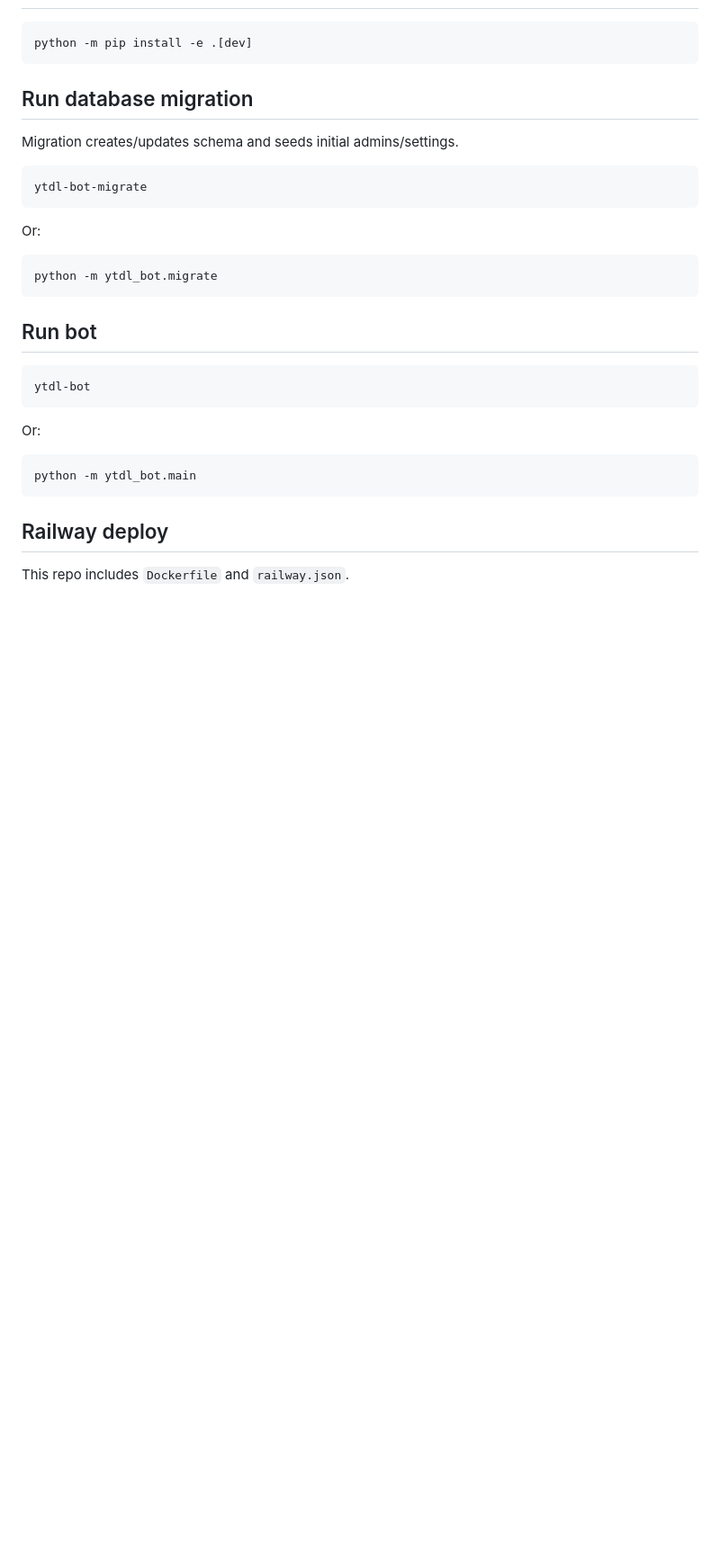
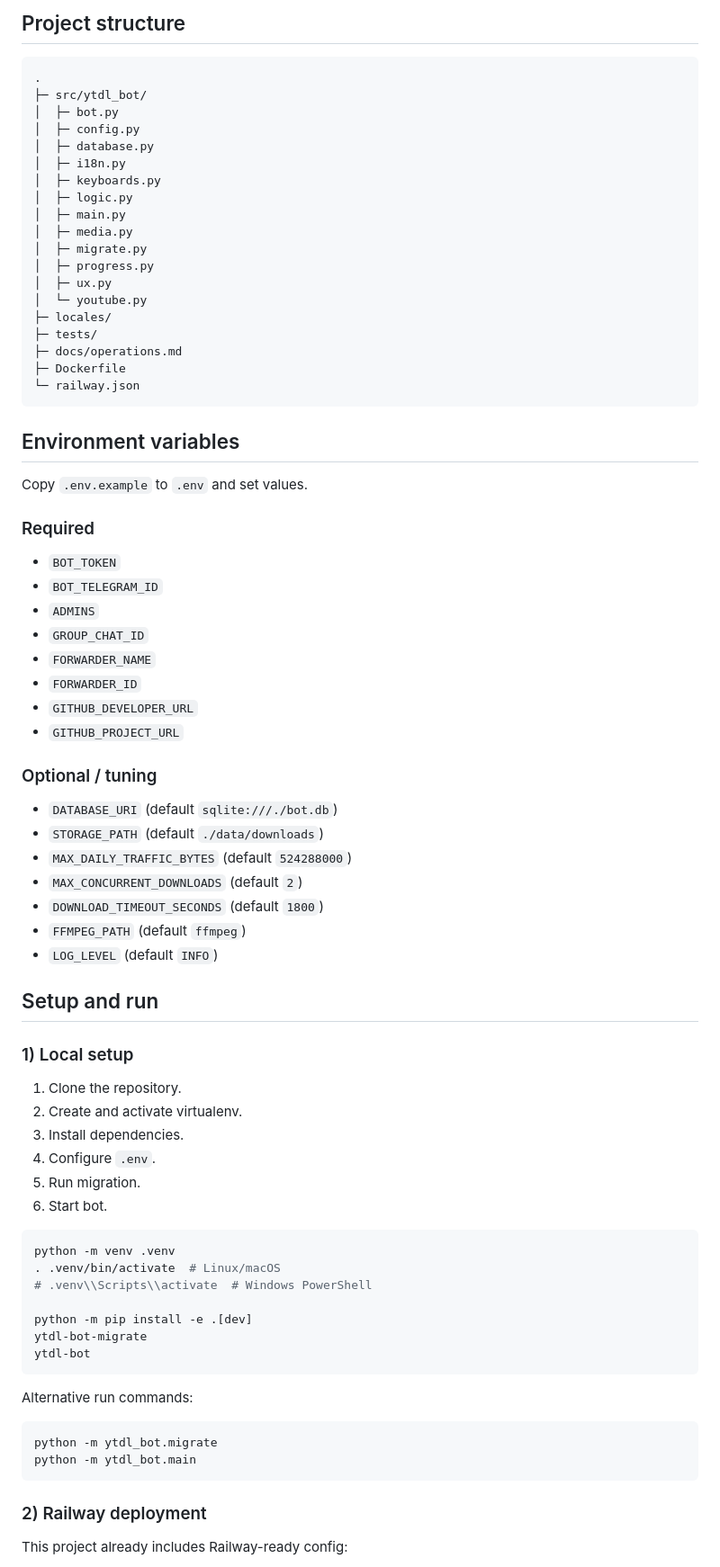
Before and after one commit to Mezdia/Media-Downloader, a Markdown page: README.md, the part around one of its changes. Shown at 90% size. Drawn GitHub-style; blank space fills up the shorter version.

````diff
--- a/README.md
+++ b/README.md
@@ -47,35 +61,81 @@ Also configurable:
+## Project structure
+
+```text
+.
+├─ src/ytdl_bot/
+│  ├─ bot.py
+│  ├─ config.py
+│  ├─ database.py
+│  ├─ i18n.py
+│  ├─ keyboards.py
+│  ├─ logic.py
+│  ├─ main.py
+│  ├─ media.py
+│  ├─ migrate.py
+│  ├─ progress.py
+│  ├─ ux.py
+│  └─ youtube.py
+├─ locales/
+├─ tests/
+├─ docs/operations.md
+├─ Dockerfile
+└─ railway.json
+```
+
+## Environment variables
+
+Copy `.env.example` to `.env` and set values.
+
+### Required
+
+- `BOT_TOKEN`
+- `BOT_TELEGRAM_ID`
+- `ADMINS`
+- `GROUP_CHAT_ID`
+- `FORWARDER_NAME`
+- `FORWARDER_ID`
+- `GITHUB_DEVELOPER_URL`
+- `GITHUB_PROJECT_URL`
+
+### Optional / tuning
+
+- `DATABASE_URI` (default `sqlite:///./bot.db`)
+- `STORAGE_PATH` (default `./data/downloads`)
+- `MAX_DAILY_TRAFFIC_BYTES` (default `524288000`)
+- `MAX_CONCURRENT_DOWNLOADS` (default `2`)
+- `DOWNLOAD_TIMEOUT_SECONDS` (default `1800`)
+- `FFMPEG_PATH` (default `ffmpeg`)
+- `LOG_LEVEL` (default `INFO`)
+
+## Setup and run
+
+### 1) Local setup
+
+1. Clone the repository.
+2. Create and activate virtualenv.
+3. Install dependencies.
+4. Configure `.env`.
+5. Run migration.
+6. Start bot.
 
 ```bash
+python -m venv .venv
+. .venv/bin/activate  # Linux/macOS
+# .venv\\Scripts\\activate  # Windows PowerShell
+
 python -m pip install -e .[dev]
+ytdl-bot-migrate
+ytdl-bot
 ```
 
-## Run database migration
-
-Migration creates/updates schema and seeds initial admins/settings.
-
-```bash
-ytdl-bot-migrate
-```
-
-Or:
+Alternative run commands:
 
 ```bash
 python -m ytdl_bot.migrate
-```
-
-## Run bot
-
-```bash
-ytdl-bot
-```
-
-Or:
-
-```bash
 python -m ytdl_bot.main
 ```
 
-## Railway deploy
+### 2) Railway deployment
 
-This repo includes `Dockerfile` and `railway.json`.
+This project already includes Railway-ready config:
 
````
Also changed, not shown: other parts of README.md (+93 -89 lines).
